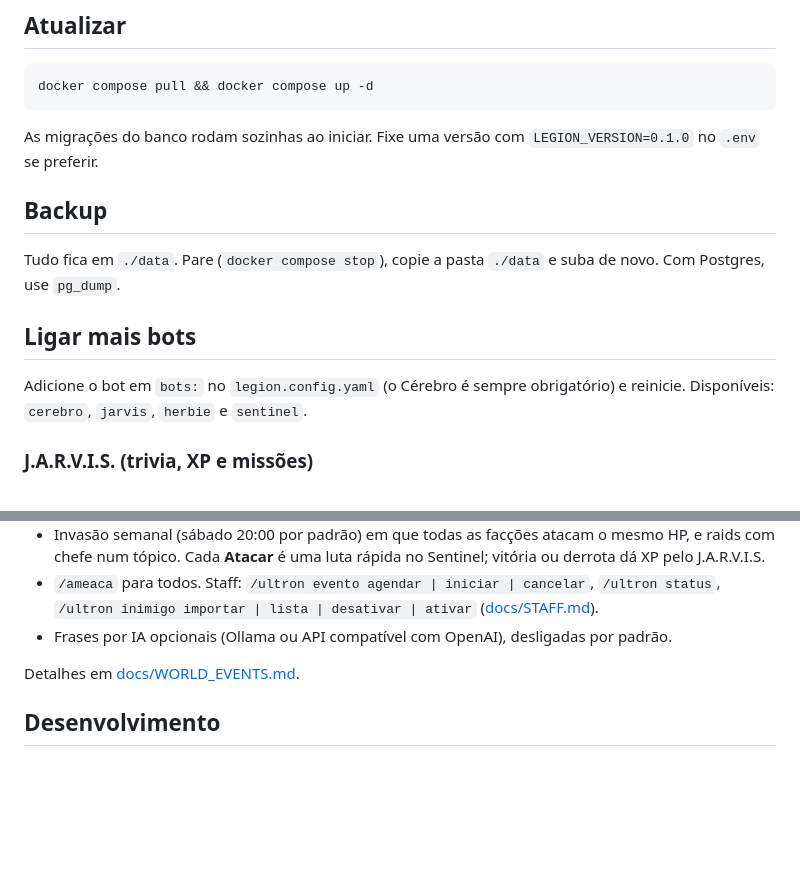
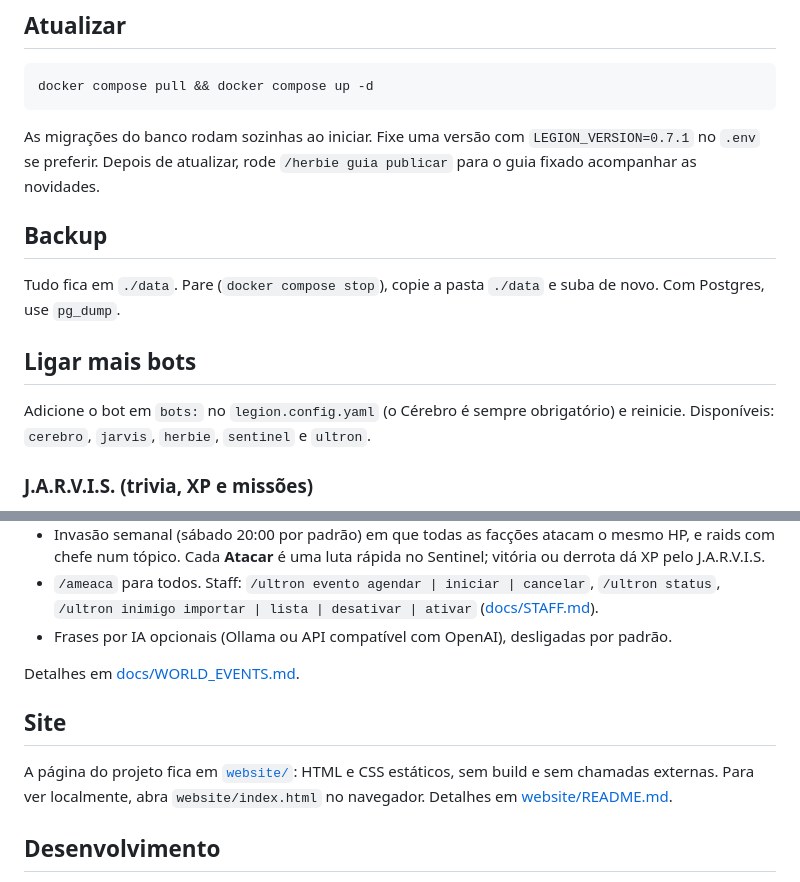
Before and after one commit to uminocelo/legion, a Markdown page: README.md, 2 parts joined by grey strips. GitHub-like rendering; blank space fills up the shorter version.

````diff
--- a/README.md
+++ b/README.md
@@ -82,7 +84,7 @@ No cadastro, cada membro escolhe um poder principal (que define o arquétipo) e
 ```bash
 docker compose pull && docker compose up -d
 ```
-As migrações do banco rodam sozinhas ao iniciar. Fixe uma versão com `LEGION_VERSION=0.1.0` no `.env` se preferir.
+As migrações do banco rodam sozinhas ao iniciar. Fixe uma versão com `LEGION_VERSION=0.7.1` no `.env` se preferir. Depois de atualizar, rode `/herbie guia publicar` para o guia fixado acompanhar as novidades.
 
 ## Backup
 
@@ -90,7 +92,7 @@ Tudo fica em `./data`. Pare (`docker compose stop`), copie a pasta `./data` e su
 
 ## Ligar mais bots
 
-Adicione o bot em `bots:` no `legion.config.yaml` (o Cérebro é sempre obrigatório) e reinicie. Disponíveis: `cerebro`, `jarvis`, `herbie` e `sentinel`.
+Adicione o bot em `bots:` no `legion.config.yaml` (o Cérebro é sempre obrigatório) e reinicie. Disponíveis: `cerebro`, `jarvis`, `herbie`, `sentinel` e `ultron`.
 
 ### J.A.R.V.I.S. (trivia, XP e missões)
 
@@ -139,6 +141,10 @@ Com `ultron` em `bots:` (precisa do `sentinel`) e `channels.events` definido:
 
 Detalhes em [docs/WORLD_EVENTS.md](docs/WORLD_EVENTS.md).
 
+## Site
+
+A página do projeto fica em [`website/`](website/): HTML e CSS estáticos, sem build e sem chamadas externas. Para ver localmente, abra `website/index.html` no navegador. Detalhes em [website/README.md](website/README.md).
+
 ## Desenvolvimento
 
 Node 22+, pnpm 10. `pnpm install && pnpm build && pnpm test`. Veja [CONTRIBUTING.md](CONTRIBUTING.md), [docs/ARCHITECTURE.md](docs/ARCHITECTURE.md) e [docs/EVENTS.md](docs/EVENTS.md).
````
Also changed, not shown: other parts of README.md (+9 -7 lines), TUTORIAL.md (added, +197 -0 lines), website/README.md (added, +10 -0 lines), website/assets/ficha-exemplo.png (added), 9 other files.
